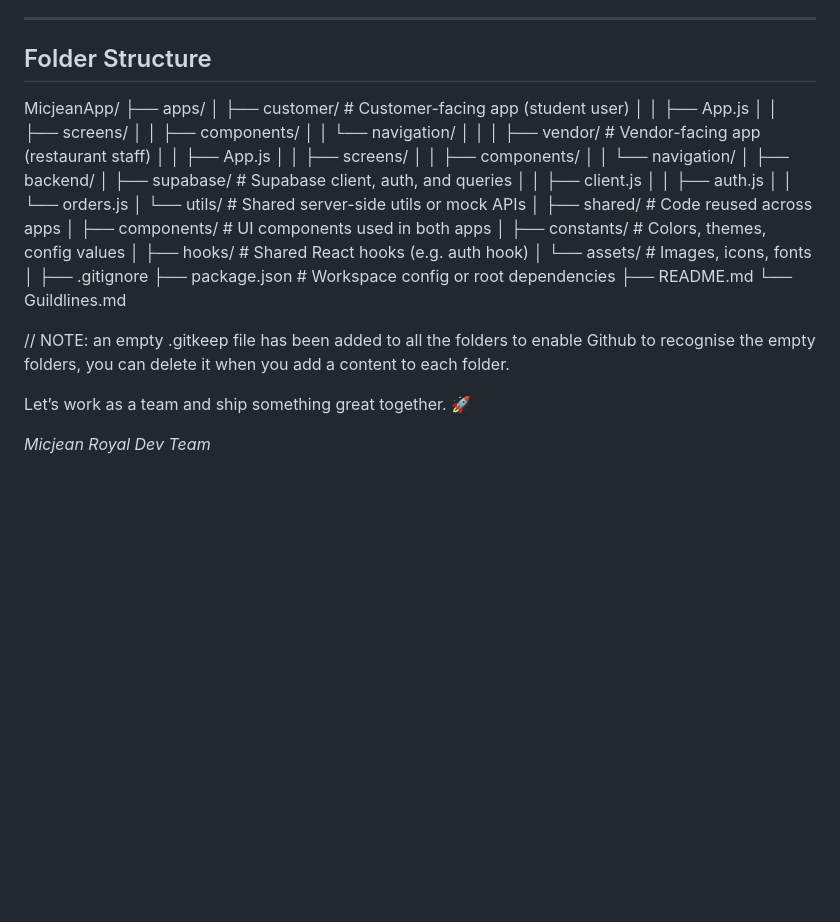
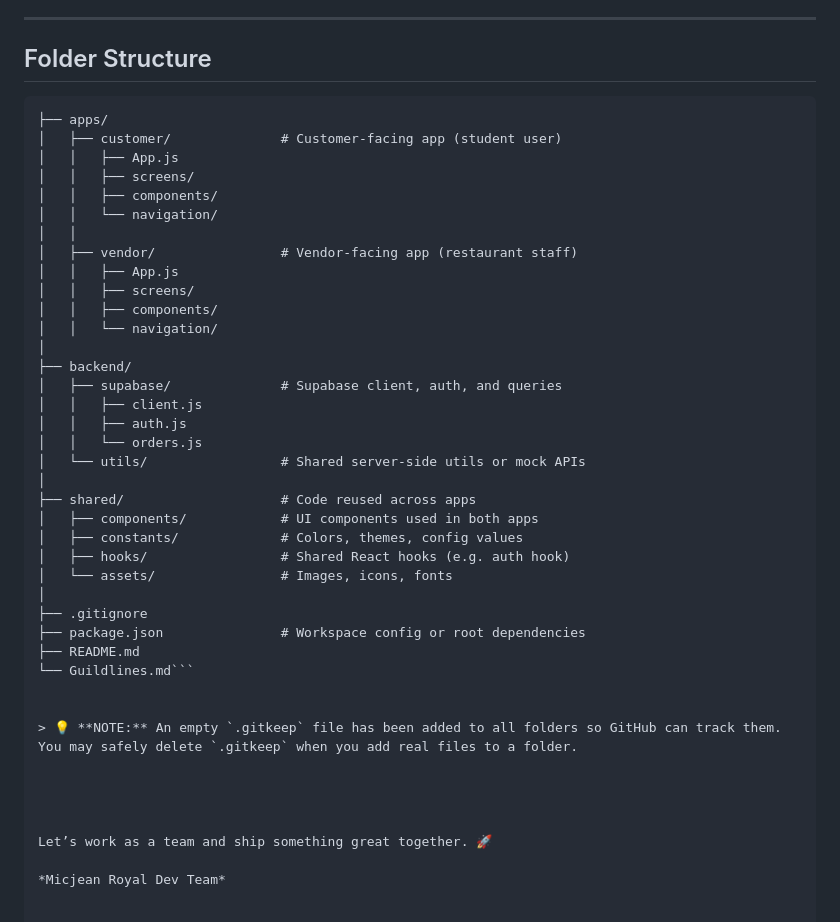
Before and after one commit to MicjeanRoyalDev/micjean-royal-app, a Markdown page: Guildlines.md, the part around the change. GitHub-like rendering; blank space fills up the shorter version.

Commit message:
fixing how folder structure looks on github

````diff
--- a/Guildlines.md
+++ b/Guildlines.md
@@ -134,7 +134,7 @@ BE = Backend End
 
 ---
 ## Folder Structure
-MicjeanApp/
+``` MicjeanApp/
 ├── apps/
 │   ├── customer/              # Customer-facing app (student user)
 │   │   ├── App.js
@@ -164,9 +164,11 @@ MicjeanApp/
 ├── .gitignore
 ├── package.json               # Workspace config or root dependencies
 ├── README.md
-└── Guildlines.md
+└── Guildlines.md```
 
-// NOTE: an empty .gitkeep file has been added to all the folders to enable Github to recognise the empty folders, you can delete it when you add a content to each folder.
+
+> 💡 **NOTE:** An empty `.gitkeep` file has been added to all folders so GitHub can track them. You may safely delete `.gitkeep` when you add real files to a folder.
+
 
 
 
````
